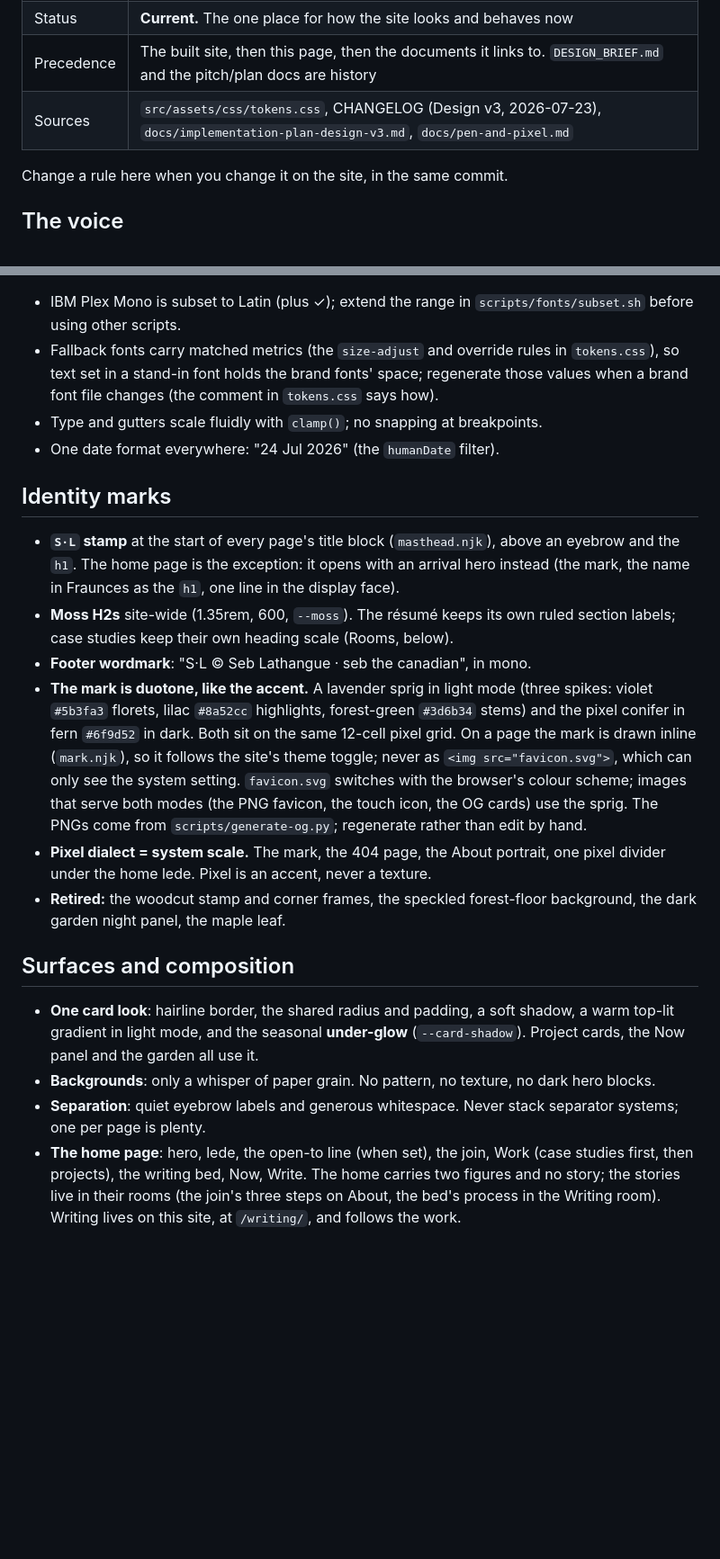
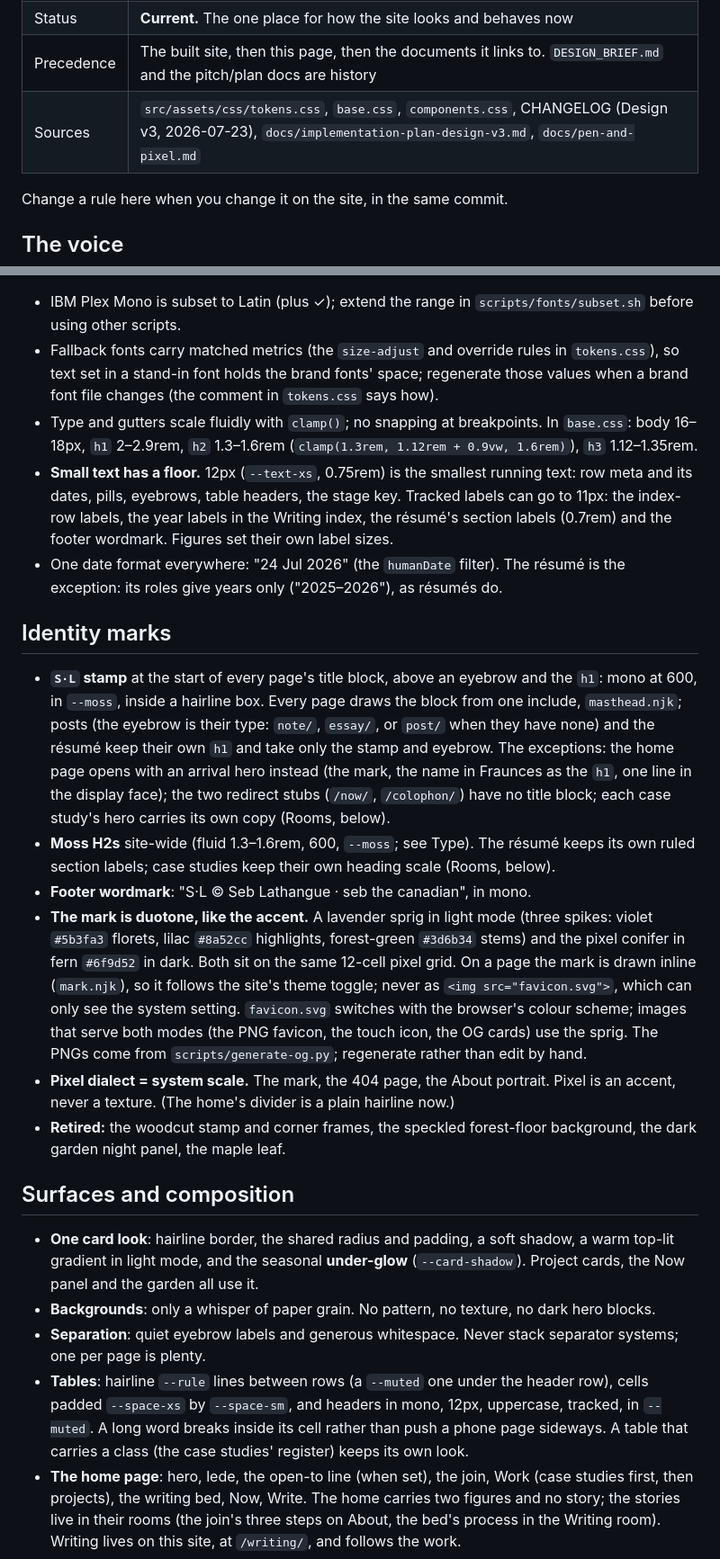
Before and after one commit to Seb-the-Canadian/sebthecanadian.ca, a Markdown page: docs/brand.md, 2 parts joined by grey strips. Shown at 90% size. Drawn GitHub-style; blank space fills up the shorter version.

```diff
--- a/docs/brand.md
+++ b/docs/brand.md
@@ -6,6 +6,6 @@
 | Status | **Current.** The one place for how the site looks and behaves now |
 | Precedence | The built site, then this page, then the documents it links to. `DESIGN_BRIEF.md` and the pitch/plan docs are history |
-| Sources | `src/assets/css/tokens.css`, CHANGELOG (Design v3, 2026-07-23), `docs/implementation-plan-design-v3.md`, `docs/pen-and-pixel.md` |
+| Sources | `src/assets/css/tokens.css`, `base.css`, `components.css`, CHANGELOG (Design v3, 2026-07-23), `docs/implementation-plan-design-v3.md`, `docs/pen-and-pixel.md` |
 
 Change a rule here when you change it on the site, in the same commit.
 
@@ -55,17 +65,31 @@ Three families, all self-hosted from `src/assets/fonts/` (never Google Fonts):
 - IBM Plex Mono is subset to Latin (plus ✓); extend the range in `scripts/fonts/subset.sh` before using other scripts.
 - Fallback fonts carry matched metrics (the `size-adjust` and override rules in `tokens.css`), so text set in a stand-in font holds the brand fonts' space; regenerate those values when a brand font file changes (the comment in `tokens.css` says how).
 - Type and gutters scale fluidly with `clamp()`; no snapping at breakpoints.
-- One date format everywhere: "24 Jul 2026" (the `humanDate` filter).
+  In `base.css`: body 16–18px, `h1` 2–2.9rem, `h2` 1.3–1.6rem
+  (`clamp(1.3rem, 1.12rem + 0.9vw, 1.6rem)`), `h3` 1.12–1.35rem.
+- **Small text has a floor.** 12px (`--text-xs`, 0.75rem) is the smallest
+  running text: row meta and its dates, pills, eyebrows, table headers, the
+  stage key. Tracked labels can go to 11px: the index-row labels, the year
+  labels in the Writing index, the résumé's section labels (0.7rem) and the
+  footer wordmark. Figures set their own label sizes.
+- One date format everywhere: "24 Jul 2026" (the `humanDate` filter). The
+  résumé is the exception: its roles give years only ("2025–2026"), as
+  résumés do.
 
 ## Identity marks
 
-- **`S·L` stamp** at the start of every page's title block (`masthead.njk`),
-  above an eyebrow and the `h1`. The home page is the exception: it opens
-  with an arrival hero instead (the mark, the name in Fraunces as the `h1`,
-  one line in the display face).
-- **Moss H2s** site-wide (1.35rem, 600, `--moss`). The résumé keeps its own
-  ruled section labels; case studies keep their own heading scale (Rooms,
-  below).
+- **`S·L` stamp** at the start of every page's title block, above an
+  eyebrow and the `h1`: mono at 600, in `--moss`, inside a hairline box.
+  Every page draws the block from one include, `masthead.njk`; posts (the
+  eyebrow is their type: `note/`, `essay/`, or `post/` when they have none)
+  and the résumé keep their own `h1` and take only the stamp and eyebrow.
+  The exceptions: the home page opens with an arrival hero instead (the
+  mark, the name in Fraunces as the `h1`, one line in the display face); the
+  two redirect stubs (`/now/`, `/colophon/`) have no title block; each case
+  study's hero carries its own copy (Rooms, below).
+- **Moss H2s** site-wide (fluid 1.3–1.6rem, 600, `--moss`; see Type). The
+  résumé keeps its own ruled section labels; case studies keep their own
+  heading scale (Rooms, below).
 - **Footer wordmark**: "S·L © Seb Lathangue · seb the canadian", in mono.
 - **The mark is duotone, like the accent.** A lavender sprig in light mode
   (three spikes: violet `#5b3fa3` florets, lilac `#8a52cc` highlights,
@@ -78,8 +102,8 @@ Three families, all self-hosted from `src/assets/fonts/` (never Google Fonts):
   The PNGs come from `scripts/generate-og.py`; regenerate rather than edit by
   hand.
 - **Pixel dialect = system scale.** The mark, the 404 page, the About
-  portrait, one pixel divider under the home lede. Pixel is an accent, never
-  a texture.
+  portrait. Pixel is an accent, never a texture. (The home's divider is a
+  plain hairline now.)
 - **Retired:** the woodcut stamp and corner frames, the speckled forest-floor
   background, the dark garden night panel, the maple leaf.
 
@@ -93,6 +117,11 @@ Three families, all self-hosted from `src/assets/fonts/` (never Google Fonts):
   dark hero blocks.
 - **Separation**: quiet eyebrow labels and generous whitespace. Never stack
   separator systems; one per page is plenty.
+- **Tables**: hairline `--rule` lines between rows (a `--muted` one under the
+  header row), cells padded `--space-xs` by `--space-sm`, and headers in
+  mono, 12px, uppercase, tracked, in `--muted`. A long word breaks inside its
+  cell rather than push a phone page sideways. A table that carries a class
+  (the case studies' register) keeps its own look.
 - **The home page**: hero, lede, the open-to line (when set), the join, Work
   (case studies first, then projects), the writing bed, Now, Write. The home
   carries two figures and no story; the stories live in their rooms (the
```
Also changed, not shown: other parts of docs/brand.md (+40 -16 lines), CHANGELOG.md (+7 -0 lines), docs/pen-and-pixel.md (+13 -1 lines).
